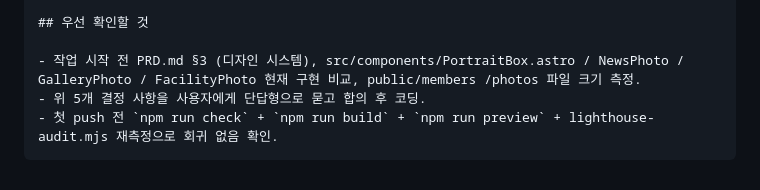
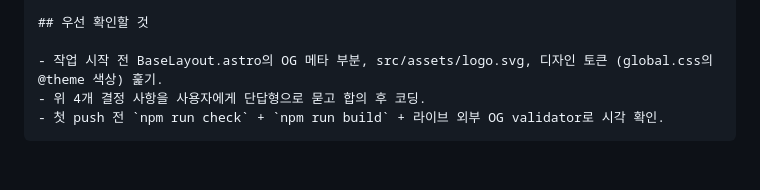
Before and after one commit to SKKU-STEM/skku-stem-website, a Markdown page: next-session.md, the part around one of its changes. GitHub-like rendering.

````diff
--- a/next-session.md
+++ b/next-session.md
@@ -77,7 +89,7 @@ SKKU-STEM 웹사이트(C:\Users\mirag\Documents\Claude\Projects\skkustem)의 LCP
 
 ## 우선 확인할 것
 
-- 작업 시작 전 PRD.md §3 (디자인 시스템), src/components/PortraitBox.astro / NewsPhoto / GalleryPhoto / FacilityPhoto 현재 구현 비교, public/members /photos 파일 크기 측정.
-- 위 5개 결정 사항을 사용자에게 단답형으로 묻고 합의 후 코딩.
-- 첫 push 전 `npm run check` + `npm run build` + `npm run preview` + lighthouse-audit.mjs 재측정으로 회귀 없음 확인.
+- 작업 시작 전 BaseLayout.astro의 OG 메타 부분, src/assets/logo.svg, 디자인 토큰 (global.css의 @theme 색상) 훑기.
+- 위 4개 결정 사항을 사용자에게 단답형으로 묻고 합의 후 코딩.
+- 첫 push 전 `npm run check` + `npm run build` + 라이브 외부 OG validator로 시각 확인.
 ```
````
Also changed, not shown: other parts of next-session.md (+60 -48 lines).
